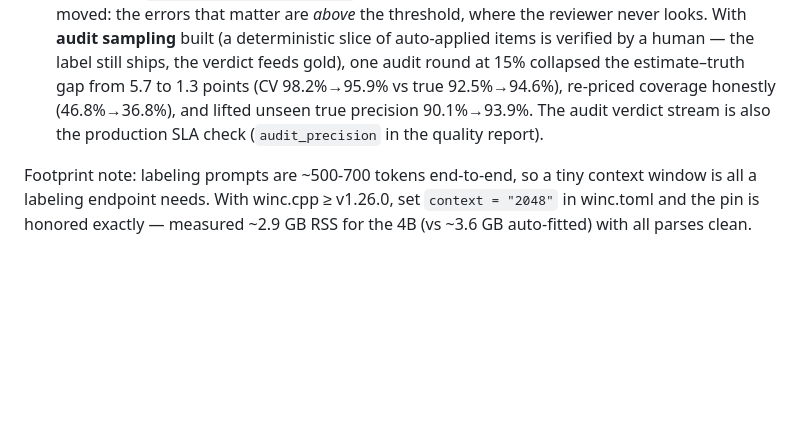
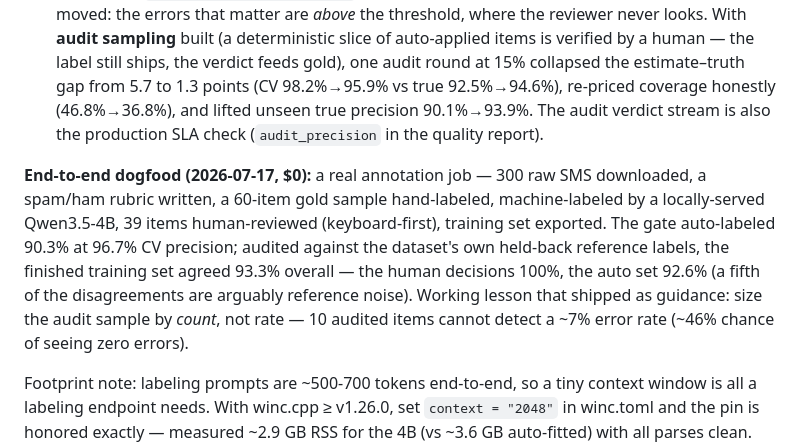
Before and after one commit to samdotson61/Tessera, a Markdown page: README.md, the part around the change. GitHub-like rendering; blank space fills up the shorter version.

Commit message:
docs: dogfood run in README measured section + docs/08 build status (lockstep)
Co-Authored-By: Claude Fable 5 <noreply@anthropic.com>

```diff
--- a/README.md
+++ b/README.md
@@ -191,6 +191,17 @@ Three honest lessons, straight from the trust layer:
    verdict stream is also the production SLA check (`audit_precision` in the
    quality report).
 
+**End-to-end dogfood (2026-07-17, $0):** a real annotation job — 300 raw SMS
+downloaded, a spam/ham rubric written, a 60-item gold sample hand-labeled,
+machine-labeled by a locally-served Qwen3.5-4B, 39 items human-reviewed
+(keyboard-first), training set exported. The gate auto-labeled 90.3% at
+96.7% CV precision; audited against the dataset's own held-back reference
+labels, the finished training set agreed 93.3% overall — the human decisions
+100%, the auto set 92.6% (a fifth of the disagreements are arguably
+reference noise). Working lesson that shipped as guidance: size the audit
+sample by *count*, not rate — 10 audited items cannot detect a ~7% error
+rate (~46% chance of seeing zero errors).
+
 Footprint note: labeling prompts are ~500-700 tokens end-to-end, so a tiny
 context window is all a labeling endpoint needs. With winc.cpp ≥ v1.26.0, set
 `context = "2048"` in winc.toml and the pin is honored exactly — measured
```
Also changed, not shown: docs/08-implementation-and-development-plan.md (+1 -0 lines).
